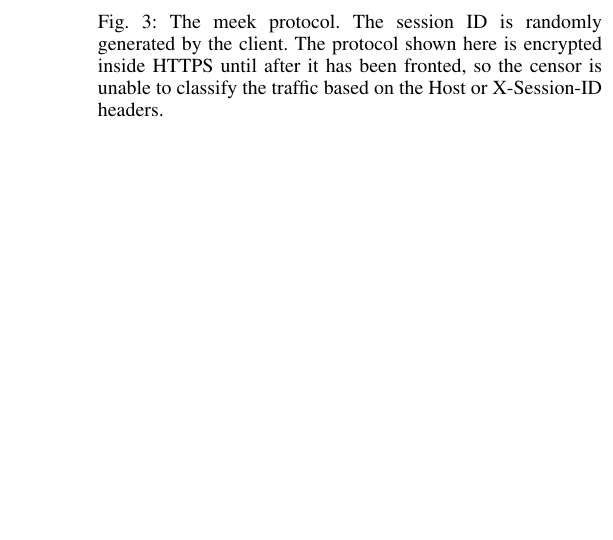
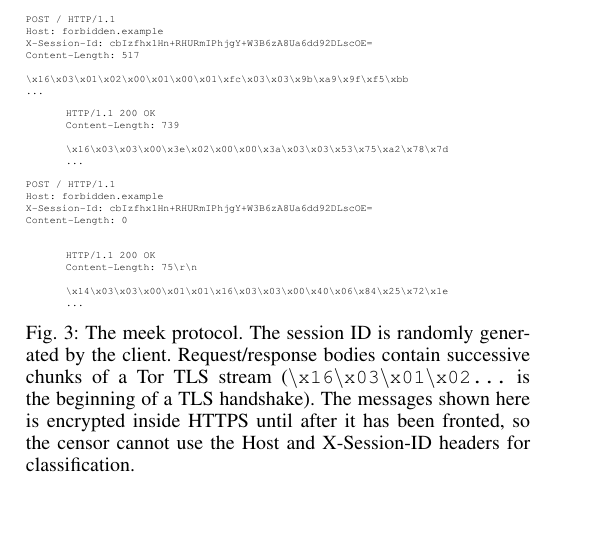
Before and after one commit to oxtoacart/cs261n, a LaTeX paper (docs/meek.tex): part of one column of page 5 of 11, cut at the place of the change, the shorter picture padded with empty space. Compiled offline with pdfLaTeX.

Commit message:
Protocol sample.
Cribbed from
https://trac.torproject.org/projects/tor/wiki/doc/AChildsGardenOfPluggableTransports#meek.

```diff
--- a/docs/meek.tex
+++ b/docs/meek.tex
@@ -642,13 +642,52 @@ Figure~\ref{fig:protocol} shows an sample of the protocol.
 
 \begin{figure}
 % Use a child's garden--like figure of the HTTP protocol here.
+\tiny
+\usefont{U}{cmtt}{m}{n}%
+\begin{verbatim}
+POST / HTTP/1.1
+Host: forbidden.example
+X-Session-Id: cbIzfhx1Hn+RHURmIPhjgY+W3B6zA8Ua6dd92DLscOE=
+Content-Length: 517
+
+\x16\x03\x01\x02\x00\x01\x00\x01\xfc\x03\x03\x9b\xa9\x9f\xf5\xbb
+...
+\end{verbatim}
+\begin{quote}
+\begin{verbatim}
+HTTP/1.1 200 OK
+Content-Length: 739
+
+\x16\x03\x03\x00\x3e\x02\x00\x00\x3a\x03\x03\x53\x75\xa2\x78\x7d
+...
+\end{verbatim}
+\end{quote}
+\begin{verbatim}
+POST / HTTP/1.1
+Host: forbidden.example
+X-Session-Id: cbIzfhx1Hn+RHURmIPhjgY+W3B6zA8Ua6dd92DLscOE=
+Content-Length: 0
+
+\end{verbatim}
+\begin{quote}
+\begin{verbatim}
+HTTP/1.1 200 OK
+Content-Length: 75\r\n
+
+\x14\x03\x03\x00\x01\x01\x16\x03\x03\x00\x40\x06\x84\x25\x72\x1e
+...
+\end{verbatim}
+\end{quote}
 \caption{
 The meek protocol.
 The session ID is randomly generated by the client.
-The protocol shown here is encrypted inside HTTPS until after
+Request/response bodies contain successive chunks of a Tor TLS stream
+(\texttt{\textbackslash{}x16\textbackslash{}x03\textbackslash{}x01\textbackslash{}x02...}
+is the beginning of a TLS handshake).
+The messages shown here is encrypted inside HTTPS until after
 it has been fronted,
-so the censor is unable to classify the traffic based on the
-Host or X-Session-ID headers.
+so the censor cannot use the
+Host and X-Session-ID headers for classification.
 }
 \label{fig:protocol}
 \end{figure}
```
Also changed, not shown: docs/meek.tex (2 more changed lines).
